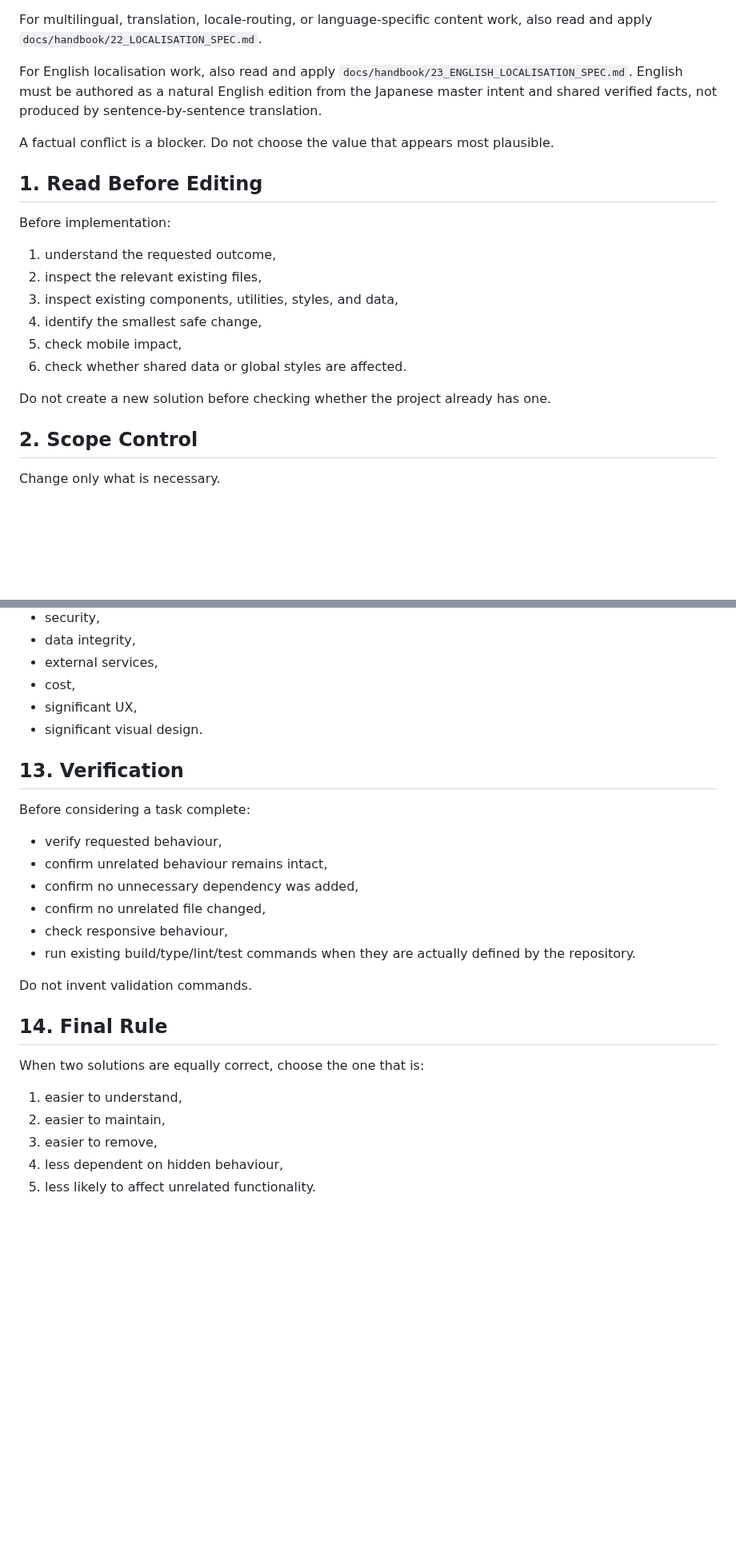
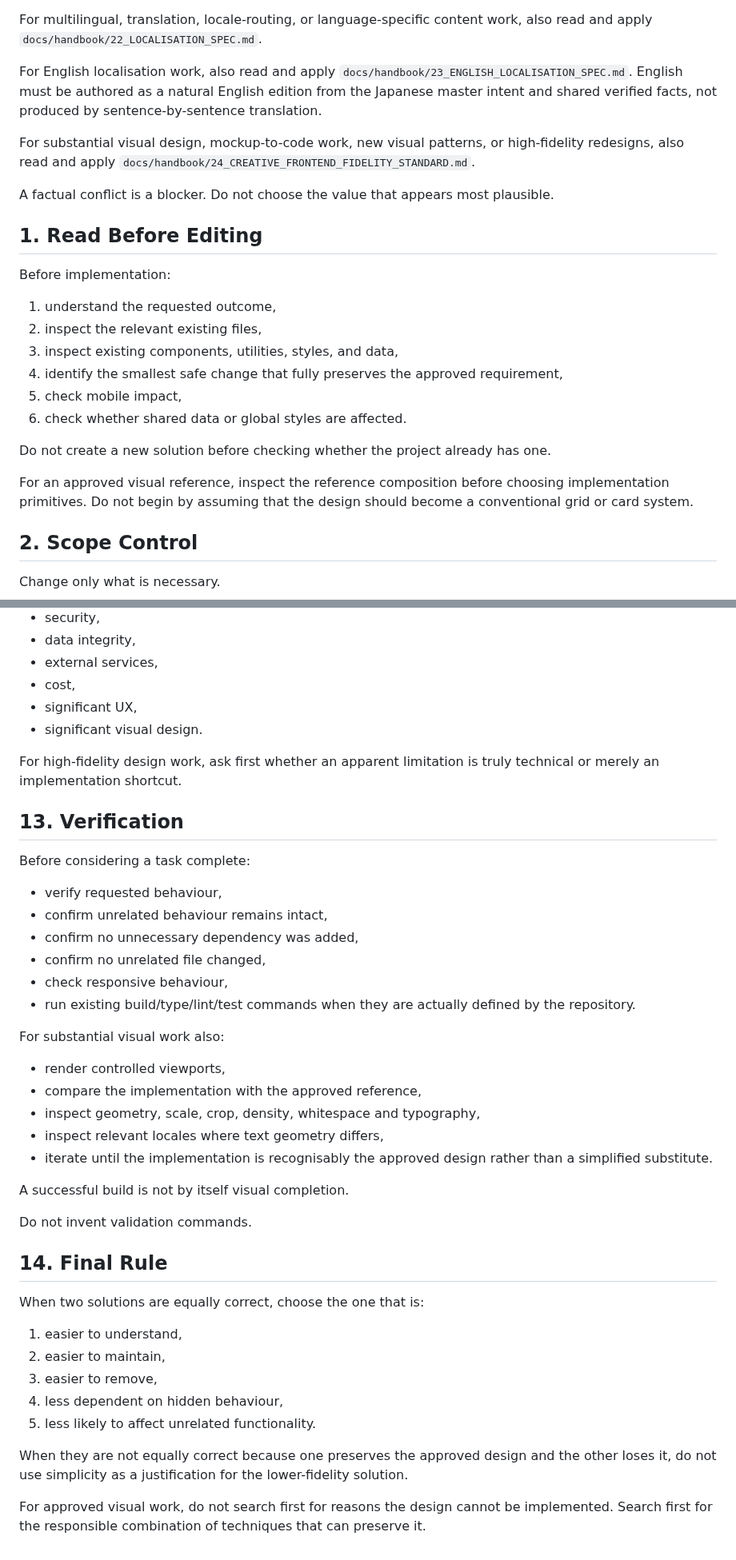
Before and after one commit to StudyAbroadCenter/study-abroad-astro, a Markdown page: AGENTS.md, 2 parts joined by grey strips. Shown at 80% size. Rendered like a GitHub page; blank space fills up the shorter version.

Commit message:
Require fidelity standard for future RSJP visual work

```diff
--- a/AGENTS.md
+++ b/AGENTS.md
@@ -23,6 +23,8 @@ For multilingual, translation, locale-routing, or language-specific content work
 
 For English localisation work, also read and apply `docs/handbook/23_ENGLISH_LOCALISATION_SPEC.md`. English must be authored as a natural English edition from the Japanese master intent and shared verified facts, not produced by sentence-by-sentence translation.
 
+For substantial visual design, mockup-to-code work, new visual patterns, or high-fidelity redesigns, also read and apply `docs/handbook/24_CREATIVE_FRONTEND_FIDELITY_STANDARD.md`.
+
 A factual conflict is a blocker. Do not choose the value that appears most plausible.
 
 ## 1. Read Before Editing
@@ -32,11 +34,13 @@ Before implementation:
 1. understand the requested outcome,
 2. inspect the relevant existing files,
 3. inspect existing components, utilities, styles, and data,
-4. identify the smallest safe change,
+4. identify the smallest safe change that fully preserves the approved requirement,
 5. check mobile impact,
 6. check whether shared data or global styles are affected.
 
 Do not create a new solution before checking whether the project already has one.
+
+For an approved visual reference, inspect the reference composition before choosing implementation primitives. Do not begin by assuming that the design should become a conventional grid or card system.
 
 ## 2. Scope Control
 
@@ -188,6 +207,8 @@ Ask or stop before proceeding when uncertainty materially affects:
 - significant UX,
 - significant visual design.
 
+For high-fidelity design work, ask first whether an apparent limitation is truly technical or merely an implementation shortcut.
+
 ## 13. Verification
 
 Before considering a task complete:
@@ -198,6 +219,16 @@ Before considering a task complete:
 - confirm no unrelated file changed,
 - check responsive behaviour,
 - run existing build/type/lint/test commands when they are actually defined by the repository.
+
+For substantial visual work also:
+
+- render controlled viewports,
+- compare the implementation with the approved reference,
+- inspect geometry, scale, crop, density, whitespace and typography,
+- inspect relevant locales where text geometry differs,
+- iterate until the implementation is recognisably the approved design rather than a simplified substitute.
+
+A successful build is not by itself visual completion.
 
 Do not invent validation commands.
 
@@ -210,3 +241,7 @@ When two solutions are equally correct, choose the one that is:
 3. easier to remove,
 4. less dependent on hidden behaviour,
 5. less likely to affect unrelated functionality.
+
+When they are not equally correct because one preserves the approved design and the other loses it, do not use simplicity as a justification for the lower-fidelity solution.
+
+For approved visual work, do not search first for reasons the design cannot be implemented. Search first for the responsible combination of techniques that can preserve it.
```
Also changed, not shown: other parts of AGENTS.md (+15 -0 lines).
